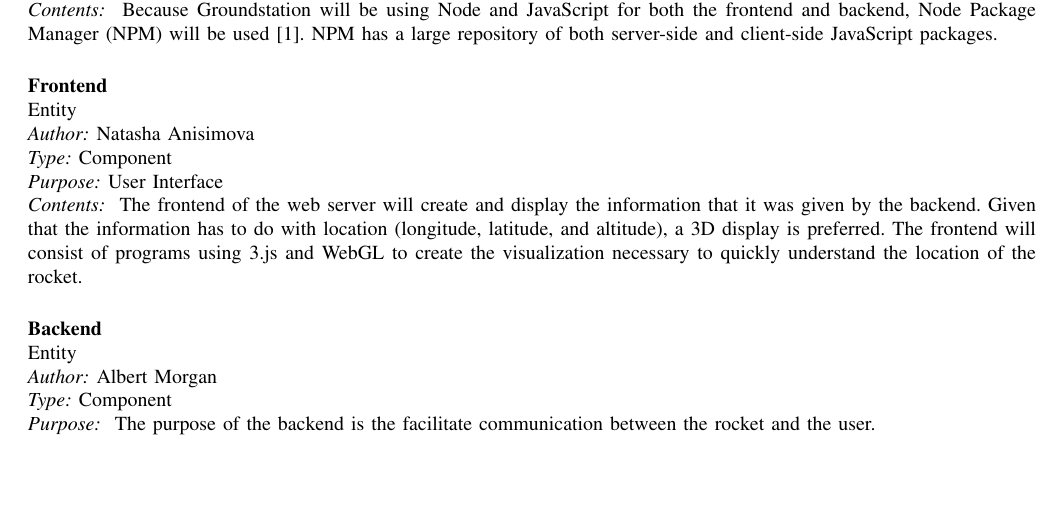
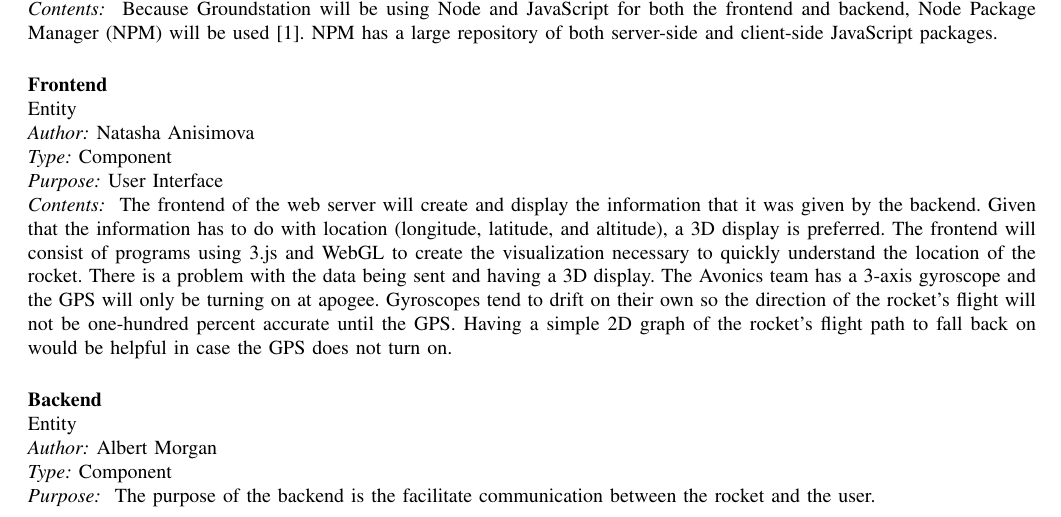
Before and after one commit to 100k-rocketry/groundstation, a LaTeX paper (doc/design/design.tex): part of page 3 of 19, cut so that both start at the same text, the shorter picture padded with empty space. Compiled offline with pdfLaTeX; a missing font is replaced by an installed copy or a similar font; a LaTeX package or settings file that is missing is left out.

Commit message:
Natasha's Revisions

```diff
--- a/doc/design/design.tex
+++ b/doc/design/design.tex
@@ -263,7 +263,10 @@
 		that the information has to do with location
 		(longitude, latitude, and altitude), a 3D display is preferred. The
 		frontend will consist of programs using 3.js and WebGL to create the visualization necessary to quickly understand the
-		location of the rocket.
+		location of the rocket. There is a problem with the data being sent and having a 3D display. The Avonics team has
+		a 3-axis gyroscope and the GPS will only be turning on at apogee. Gyroscopes tend to drift on their own so the direction
+		of the rocket's flight will not be one-hundred percent accurate until the GPS. Having a simple 2D graph of the rocket's
+		flight path to fall back on would be helpful in case the GPS does not turn on.
 	}
 
 	\index{Backend}
```
